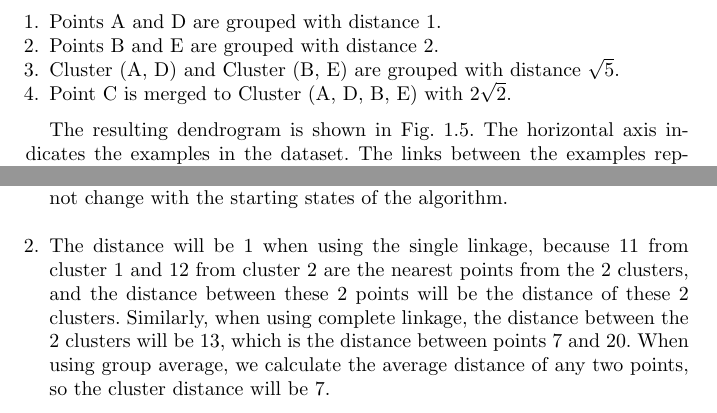
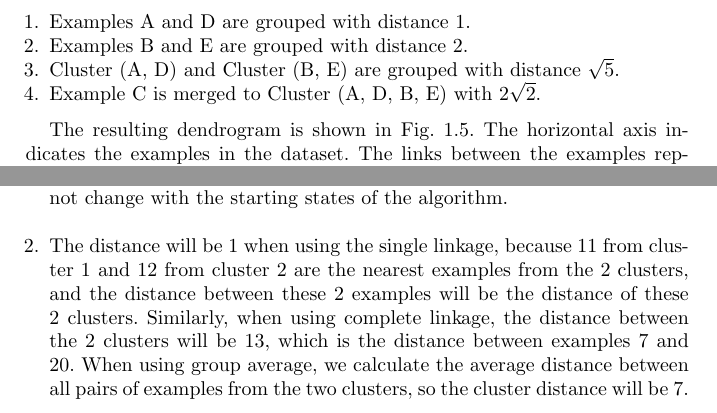
Before and after one commit to ieee-cis/IEEE-CIS-Open-Access-Book-Volume-1, a LaTeX document (Part 3 - Learning Systems/Unsupervised Learning/Hierarchical Clustering/Hierarchical Clustering - Isolated Chapter.tex, which reads Part 3 - Learning Systems/Unsupervised Learning/Hierarchical Clustering/Hierarchical Clustering.tex): two parts of pages 6 and 9 of 10, joined at a grey line, cut so that both start at the same text. Compiled offline with pdfLaTeX.

Commit message:
small revisions

```diff
--- a/Part 3 - Learning Systems/Unsupervised Learning/Hierarchical Clustering/Hierarchical Clustering.tex
+++ b/Part 3 - Learning Systems/Unsupervised Learning/Hierarchical Clustering/Hierarchical Clustering.tex
@@ -151,10 +151,10 @@ Let's begin with a simple example. It is a simulated data set with 5 two-dimensi
 
 If we apply agglomerative clustering with single linkage, the clustering happens in the following order:
 \begin{enumerate}
-\item Points A and D are grouped with distance 1.
-\item Points B and E are grouped with distance 2.
+\item Examples A and D are grouped with distance 1.
+\item Examples B and E are grouped with distance 2.
 \item Cluster (A, D) and Cluster (B, E) are grouped with distance $\sqrt{5}$.
-\item Point C is merged to Cluster (A, D, B, E) with $2\sqrt{2}$.
+\item Example C is merged to Cluster (A, D, B, E) with $2\sqrt{2}$.
 \end{enumerate}
 
 The resulting dendrogram is shown in Fig.~\ref{fig:dendro}. The horizontal axis indicates the examples in the dataset. The links between the examples represent which examples are merged into one cluster. The vertical axis represents the height of two merging clusters. \textit{Height} is referred to as the distance/dissimilarity between the clusters. In this case, the distance between A and D is 1; thus, their connecting line is at 1 along the vertical axis. Similarly, B and E are connected at the height of 2. This height is monotonically increasing with the level of the dendrogram. In other words, the examples that merge at the very bottom of the tree are quite similar, whereas the examples that merge close to the top of the tree tend to be very different.
@@ -226,7 +226,7 @@ D & & & & 0   \\ \hline
 \begin{enumerate}
 \item Agglomerative clustering is a deterministic algorithm, as the result does not change with the starting states of the algorithm.  \\
 
-\item The distance will be 1 when using the single linkage, because 11 from cluster 1 and 12 from cluster 2 are the nearest points from the 2 clusters, and the distance between these 2 points will be the distance of these 2 clusters. Similarly, when using complete linkage, the distance between the 2 clusters will be 13, which is the distance between points 7 and 20. When using group average, we calculate the average distance of any two points, so the cluster distance will be 7. \\
+\item The distance will be 1 when using the single linkage, because 11 from cluster 1 and 12 from cluster 2 are the nearest examples from the 2 clusters, and the distance between these 2 examples will be the distance of these 2 clusters. Similarly, when using complete linkage, the distance between the 2 clusters will be 13, which is the distance between examples 7 and 20. When using group average, we calculate the average distance between all pairs of examples from the two clusters, so the cluster distance will be 7. \\
 
 \item When using the single linkage, the dendrogram is:
 \begin{figure}[htp]
```
Also changed, not shown: Part 3 - Learning Systems/Unsupervised Learning/Hierarchical Clustering/Hierarchical Clustering.tex (12 more changed lines).
